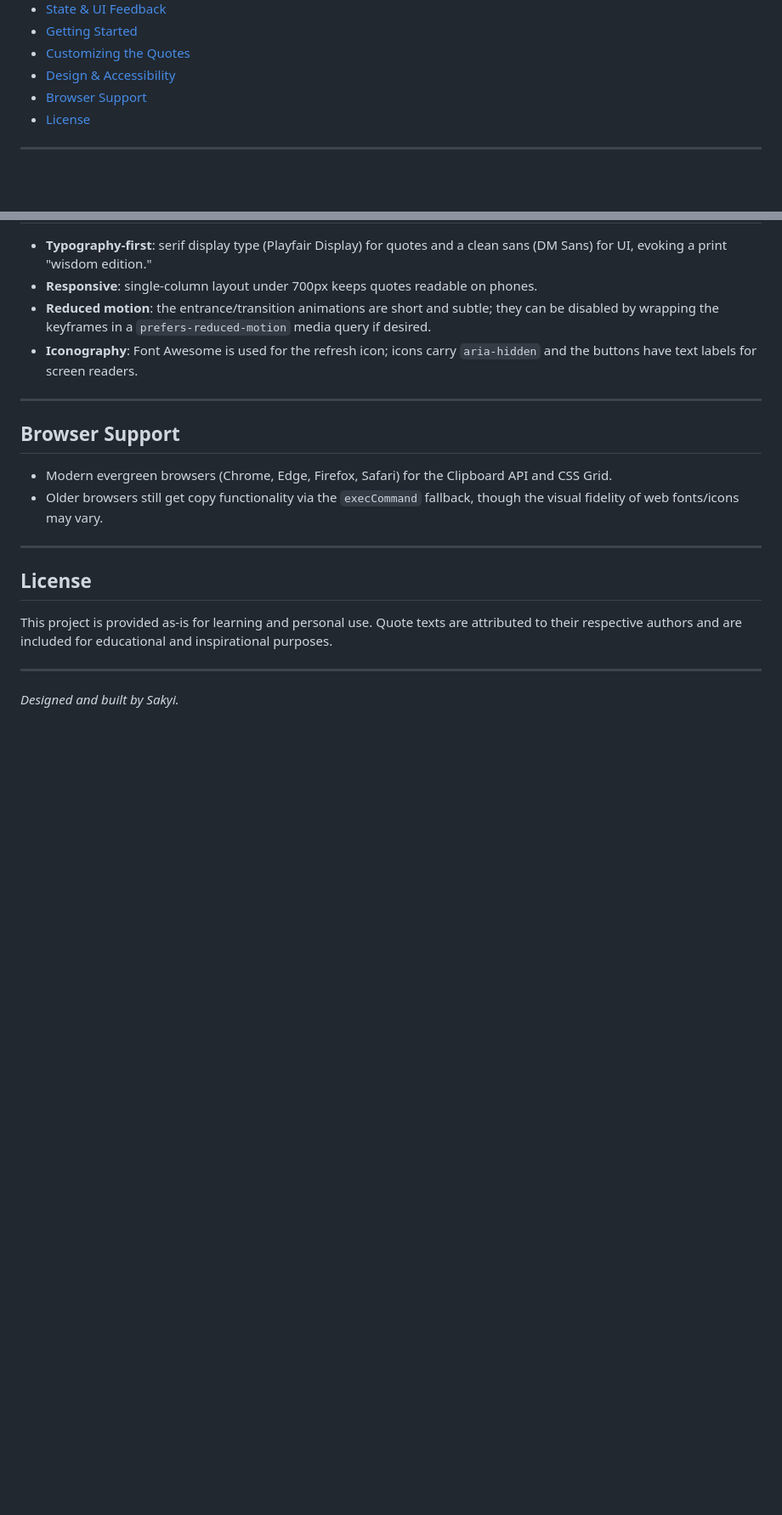
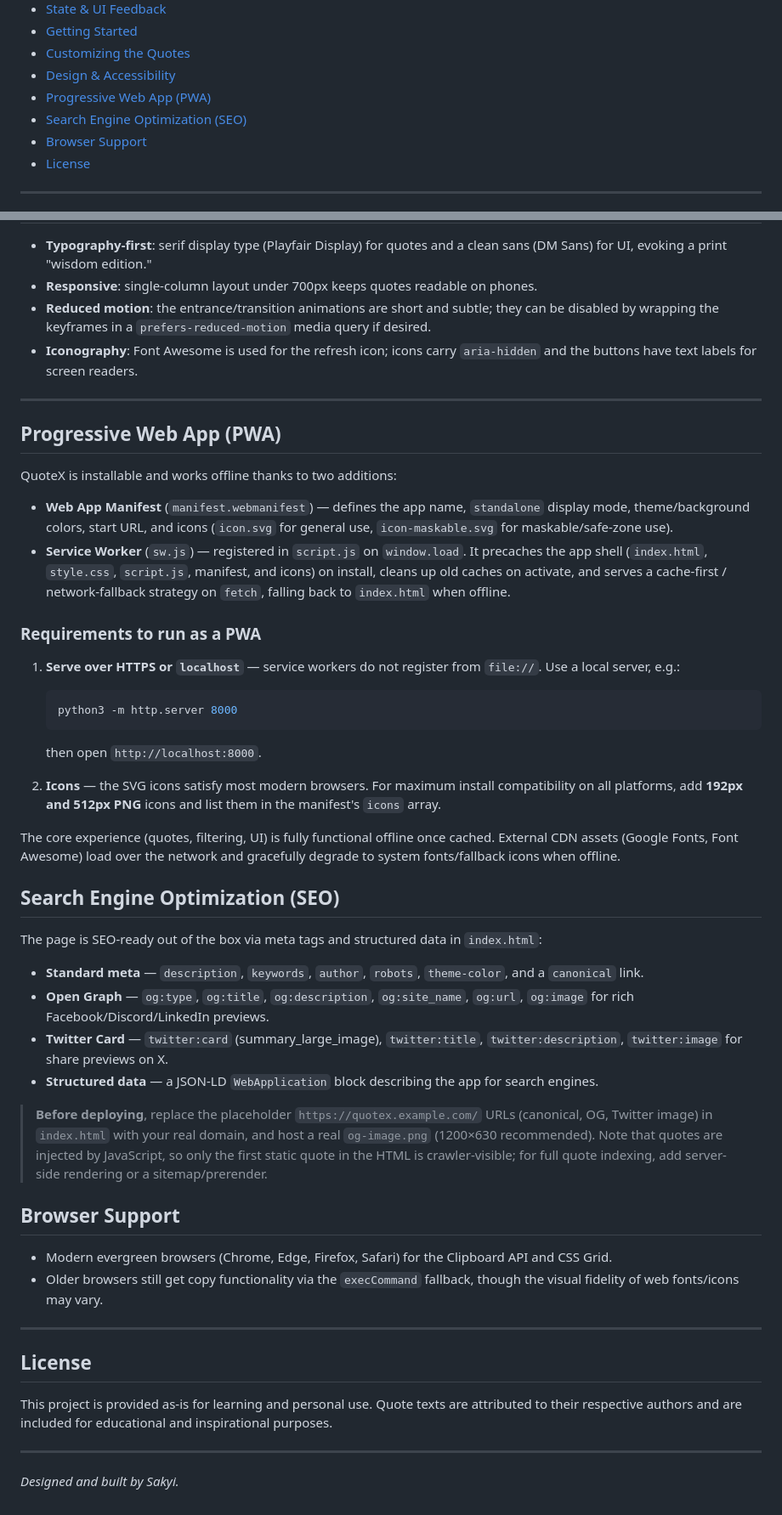
Before and after one commit to ydksakyi/QuoteX, a Markdown page: README.md, 2 parts joined by grey strips. Shown at 85% size. Rendered like a GitHub page; blank space fills up the shorter version.

Commit message:
Document PWA and SEO support
Expanded the project README to document the app's PWA capabilities and SEO metadata. This adds guidance for the manifest, service worker, offline behavior, install requirements, and structured-data/meta-tag setup, along with deployment notes for real domain URLs and social preview images.

````diff
--- a/README.md
+++ b/README.md
@@ -21,6 +21,8 @@
 - [Getting Started](#getting-started)
 - [Customizing the Quotes](#customizing-the-quotes)
 - [Design & Accessibility](#design--accessibility)
+- [Progressive Web App (PWA)](#progressive-web-app-pwa)
+- [Search Engine Optimization (SEO)](#search-engine-optimization-seo)
 - [Browser Support](#browser-support)
 - [License](#license)
 
@@ -171,6 +178,37 @@ To change the visual theme, edit the CSS custom properties at the top of `style.
 
 ---
 
+## Progressive Web App (PWA)
+
+QuoteX is installable and works offline thanks to two additions:
+
+- **Web App Manifest** (`manifest.webmanifest`) — defines the app name, `standalone` display mode, theme/background colors, start URL, and icons (`icon.svg` for general use, `icon-maskable.svg` for maskable/safe-zone use).
+- **Service Worker** (`sw.js`) — registered in `script.js` on `window.load`. It precaches the app shell (`index.html`, `style.css`, `script.js`, manifest, and icons) on install, cleans up old caches on activate, and serves a cache-first / network-fallback strategy on `fetch`, falling back to `index.html` when offline.
+
+### Requirements to run as a PWA
+
+1. **Serve over HTTPS or `localhost`** — service workers do not register from `file://`. Use a local server, e.g.:
+
+   ```bash
+   python3 -m http.server 8000
+   ```
+
+   then open `http://localhost:8000`.
+2. **Icons** — the SVG icons satisfy most modern browsers. For maximum install compatibility on all platforms, add **192px and 512px PNG** icons and list them in the manifest's `icons` array.
+
+The core experience (quotes, filtering, UI) is fully functional offline once cached. External CDN assets (Google Fonts, Font Awesome) load over the network and gracefully degrade to system fonts/fallback icons when offline.
+
+## Search Engine Optimization (SEO)
+
+The page is SEO-ready out of the box via meta tags and structured data in `index.html`:
+
+- **Standard meta** — `description`, `keywords`, `author`, `robots`, `theme-color`, and a `canonical` link.
+- **Open Graph** — `og:type`, `og:title`, `og:description`, `og:site_name`, `og:url`, `og:image` for rich Facebook/Discord/LinkedIn previews.
+- **Twitter Card** — `twitter:card` (summary_large_image), `twitter:title`, `twitter:description`, `twitter:image` for share previews on X.
+- **Structured data** — a JSON-LD `WebApplication` block describing the app for search engines.
+
+> **Before deploying**, replace the placeholder `https://quotex.example.com/` URLs (canonical, OG, Twitter image) in `index.html` with your real domain, and host a real `og-image.png` (1200×630 recommended). Note that quotes are injected by JavaScript, so only the first static quote in the HTML is crawler-visible; for full quote indexing, add server-side rendering or a sitemap/prerender.
+
 ## Browser Support
 
 - Modern evergreen browsers (Chrome, Edge, Firefox, Safari) for the Clipboard API and CSS Grid.
````
Also changed, not shown: other parts of README.md (+10 -5 lines).
